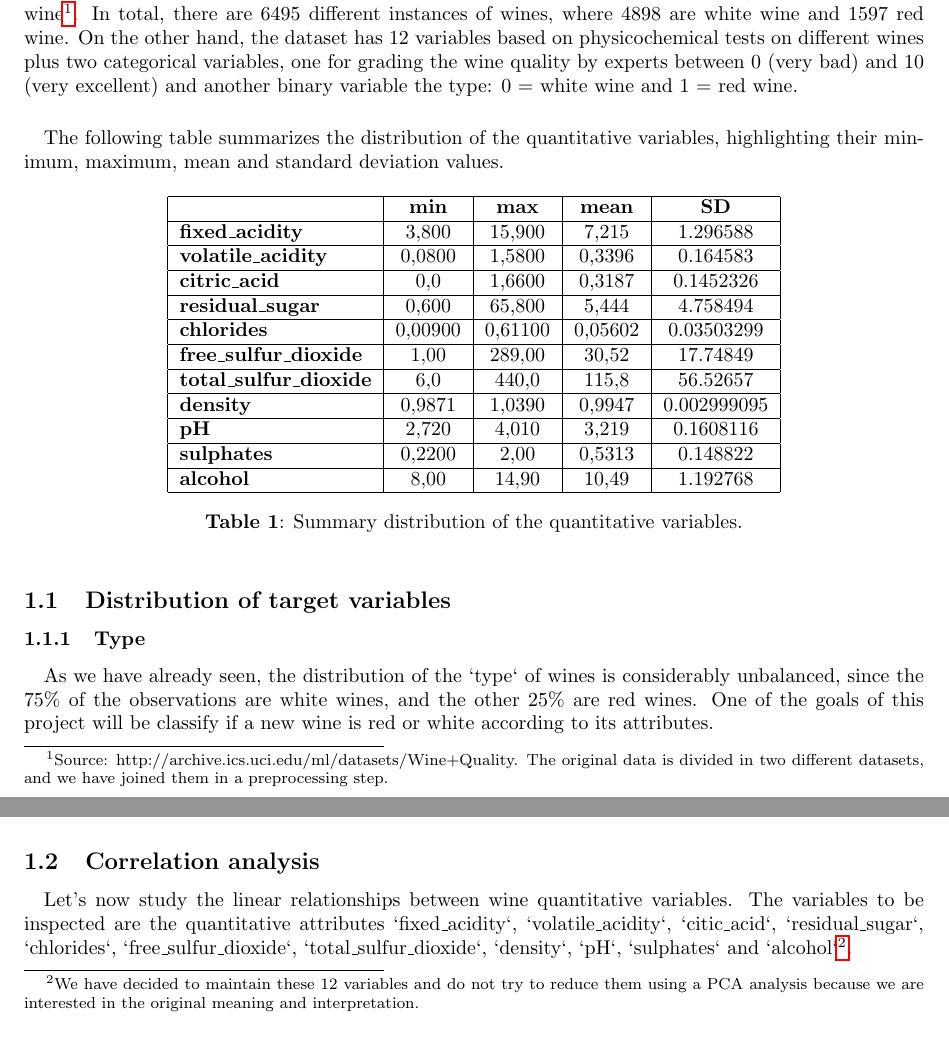
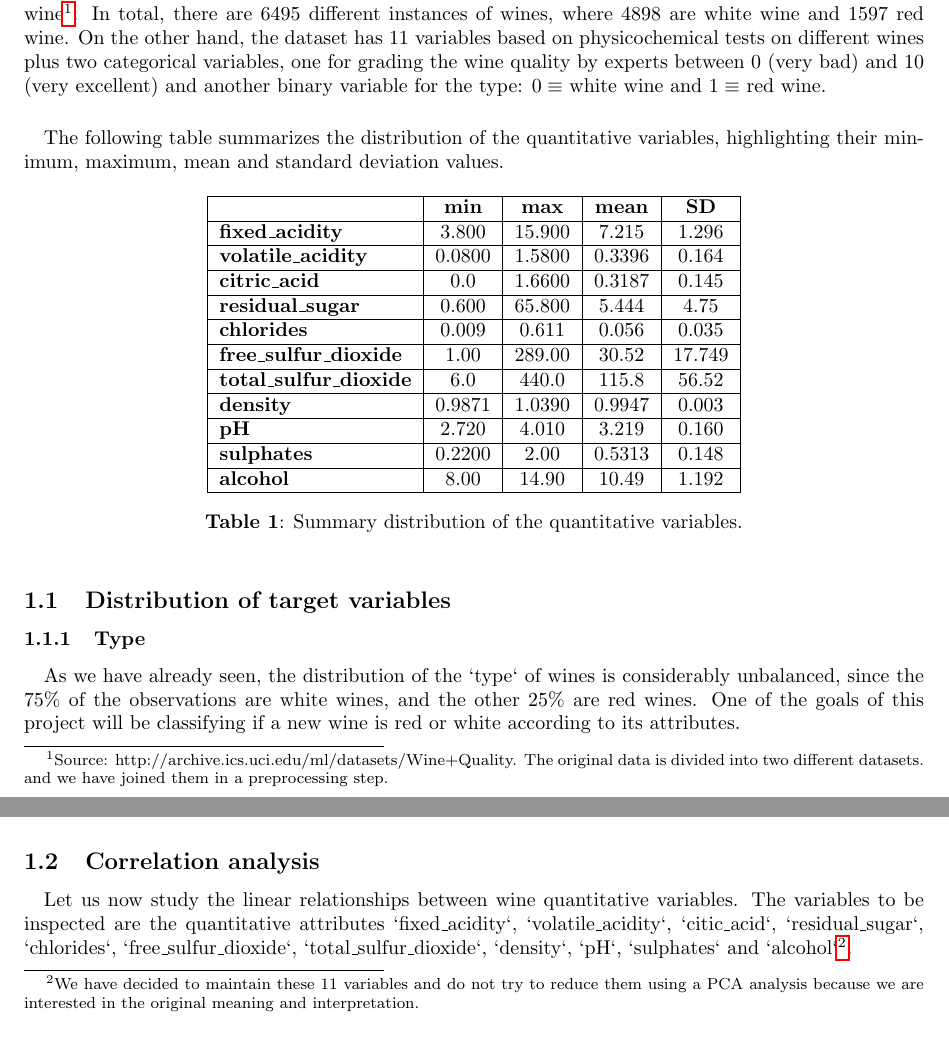
Before and after one commit to dansmachina/wines-data-analysis, a LaTeX thesis (report/template.tex): two parts of pages 2 and 4 of 13, joined at a grey line, cut so that both start at the same text. Compiled offline with pdfLaTeX.

Commit message:
Final modifications in the report.

```diff
--- a/report/template.tex
+++ b/report/template.tex
@@ -38,7 +38,7 @@
 \section{Analysis of the dataset}
 
 \paragraph*{}
-The dataset to analyze is composed of the red and white variants of the Portuguese "Vinho verde" wine\footnote{Source: http://archive.ics.uci.edu/ml/datasets/Wine+Quality. The original data is divided in two different datasets, and we have joined them in a preprocessing step.}. In total, there are 6495 different instances of wines, where 4898 are white wine and 1597 red wine. On the other hand, the dataset has 12 variables based on physicochemical tests on different wines plus two categorical variables, one for grading the wine quality by experts between 0 (very bad) and 10 (very excellent) and another binary  variable the type: 0 = white wine and 1 = red wine.
+The dataset to analyze is composed of the red and white variants of the Portuguese "Vinho verde" wine\footnote{Source: http://archive.ics.uci.edu/ml/datasets/Wine+Quality. The original data is divided into two different datasets. and we have joined them in a preprocessing step.}. In total, there are 6495 different instances of wines, where 4898 are white wine and 1597 red wine. On the other hand, the dataset has 11 variables based on physicochemical tests on different wines plus two categorical variables, one for grading the wine quality by experts between 0 (very bad) and 10 (very excellent) and another binary variable for the type: $0 \equiv$ white wine and $1 \equiv$ red wine.
 
 \paragraph*{}
 The following table summarizes the distribution of the quantitative variables, highlighting their minimum, maximum, mean and standard deviation values.
@@ -48,17 +48,17 @@ The following table summarizes the distribution of the quantitative variables, h
 	\begin{tabular}{|l|c|c|c|c|}
 		\hline
 		& \textbf{min} & \textbf{max} & \textbf{mean} & \textbf{SD} \\ \hline
-		\textbf{fixed\_acidity} & 3,800 & 15,900 & 7,215 & 1.296588 \\ \hline
-		\textbf{volatile\_acidity} & 0,0800 & 1,5800 & 0,3396 & 0.164583 \\ \hline
-		\textbf{citric\_acid} & 0,0 & 1,6600 & 0,3187 & 0.1452326 \\ \hline
-		\textbf{residual\_sugar} & 0,600 & 65,800 & 5,444 & 4.758494 \\ \hline
-		\textbf{chlorides} & 0,00900 & 0,61100 & 0,05602 & 0.03503299 \\ \hline
-		\textbf{free\_sulfur\_dioxide} & 1,00 & 289,00 & 30,52 & 17.74849 \\ \hline
-		\textbf{total\_sulfur\_dioxide} & 6,0 & 440,0 & 115,8 & 56.52657 \\ \hline
-		\textbf{density} & 0,9871 & 1,0390 & 0,9947 & 0.002999095 \\ \hline
-		\textbf{pH} & 2,720 & 4,010 & 3,219 & 0.1608116 \\ \hline
-		\textbf{sulphates} & 0,2200 & 2,00 & 0,5313 & 0.148822 \\ \hline
-		\textbf{alcohol} & 8,00 & 14,90 & 10,49 & 1.192768 \\ \hline
+		\textbf{fixed\_acidity} & 3.800 & 15.900 & 7.215 & 1.296 \\ \hline
+		\textbf{volatile\_acidity} & 0.0800 & 1.5800 & 0.3396 & 0.164 \\ \hline
+		\textbf{citric\_acid} & 0.0 & 1.6600 & 0.3187 & 0.145 \\ \hline
+		\textbf{residual\_sugar} & 0.600 & 65.800 & 5.444 & 4.75 \\ \hline
+		\textbf{chlorides} & 0.009 & 0.611 & 0.056 & 0.035 \\ \hline
+		\textbf{free\_sulfur\_dioxide} & 1.00 & 289.00 & 30.52 & 17.749 \\ \hline
+		\textbf{total\_sulfur\_dioxide} & 6.0 & 440.0 & 115.8 & 56.52 \\ \hline
+		\textbf{density} & 0.9871 & 1.0390 & 0.9947 & 0.003	 \\ \hline
+		\textbf{pH} & 2.720 & 4.010 & 3.219 & 0.160 \\ \hline
+		\textbf{sulphates} & 0.2200 & 2.00 & 0.5313 & 0.148 \\ \hline
+		\textbf{alcohol} & 8.00 & 14.90 & 10.49 & 1.192 \\ \hline
 	\end{tabular}%
 	\caption{Summary distribution of the quantitative variables.}
 	\label{table:variables}
@@ -68,7 +68,7 @@ The following table summarizes the distribution of the quantitative variables, h
 \subsubsection{Type}
 
 \paragraph*{}
-As we have already seen, the distribution of the `type` of wines is considerably unbalanced, since the 75\% of the observations are white wines, and the other 25\% are red wines. One of the goals of this project will be classify if a new wine is red or white according to its attributes.
+As we have already seen, the distribution of the `type` of wines is considerably unbalanced, since the 75\% of the observations are white wines, and the other 25\% are red wines. One of the goals of this project will be classifying if a new wine is red or white according to its attributes.
 
 \begin{figure}[H]
 	\centering
@@ -91,7 +91,7 @@ The `quality` is actually a categorical variable, as we can see in the following
 \subsection{Correlation analysis}
 
 \paragraph*{}
-Let's now study the linear relationships between wine quantitative variables. The variables to be inspected are the quantitative attributes `fixed\_acidity`, `volatile\_acidity`, `citic\_acid`, `residual\_sugar`, `chlorides`, `free\_sulfur\_dioxide`, `total\_sulfur\_dioxide`, `density`, `pH`, `sulphates` and `alcohol`\footnote{We have decided to maintain these 12 variables and do not try to reduce them using a PCA analysis because we are interested in the original meaning and interpretation.}.
+Let us now study the linear relationships between wine quantitative variables. The variables to be inspected are the quantitative attributes `fixed\_acidity`, `volatile\_acidity`, `citic\_acid`, `residual\_sugar`, `chlorides`, `free\_sulfur\_dioxide`, `total\_sulfur\_dioxide`, `density`, `pH`, `sulphates` and `alcohol`\footnote{We have decided to maintain these 11 variables and do not try to reduce them using a PCA analysis because we are interested in the original meaning and interpretation.}.
 
 \begin{figure}[H]
 	\centering
```
Also changed, not shown: report/template.pdf, report/template.tex (24 more changed lines), 5 other files.
